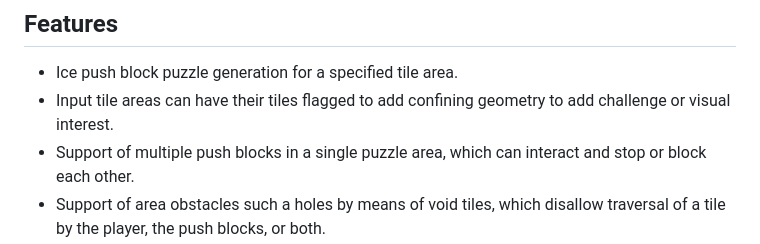
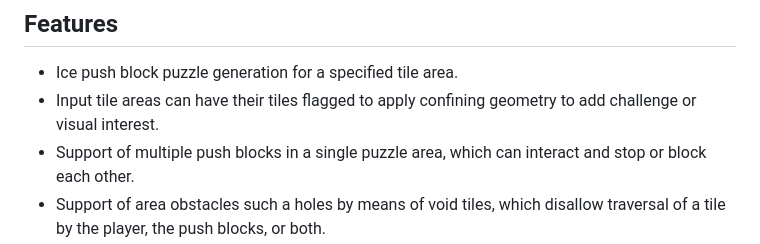
Before and after one commit to mpewsey/Aycblok, a Markdown page: README.md, the part around the change. Drawn GitHub-style.

```diff
--- a/README.md
+++ b/README.md
@@ -33,7 +33,7 @@ Move 3:              Move 4:              Move 5:
 ## Features
 
 * Ice push block puzzle generation for a specified tile area.
-* Input tile areas can have their tiles flagged to add confining geometry to add challenge or visual interest.
+* Input tile areas can have their tiles flagged to apply confining geometry to add challenge or visual interest.
 * Support of multiple push blocks in a single puzzle area, which can interact and stop or block each other.
 * Support of area obstacles such a holes by means of void tiles, which disallow traversal of a tile by the player, the push blocks, or both.
 * Includes a random garbage block generator to clutter the area and make the solution less obvious.
```
